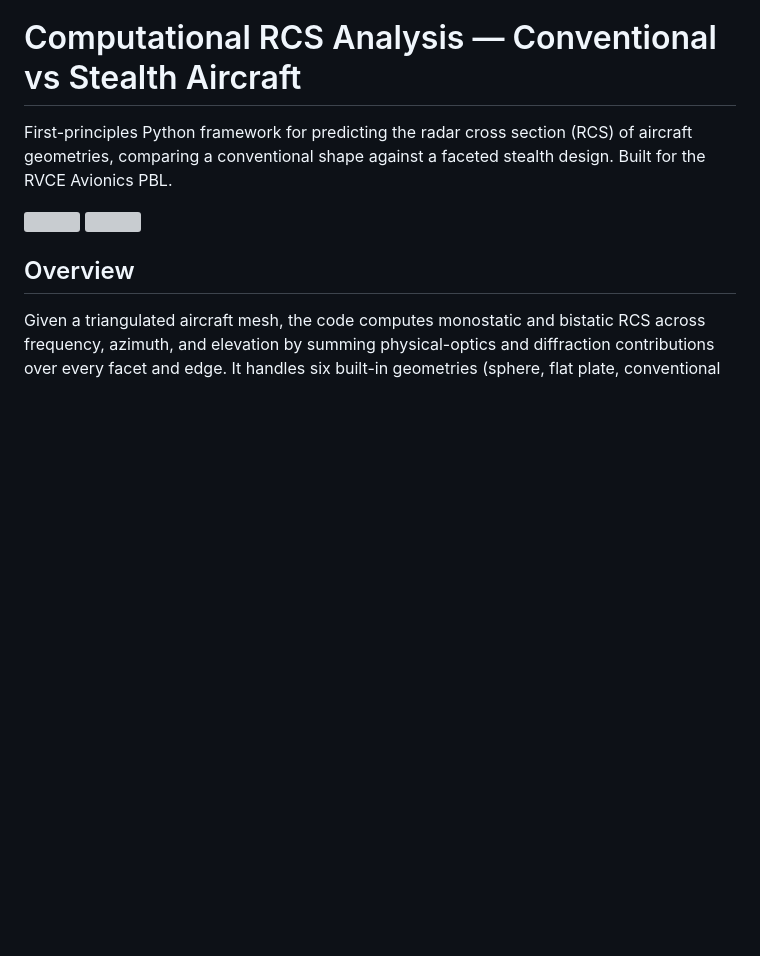
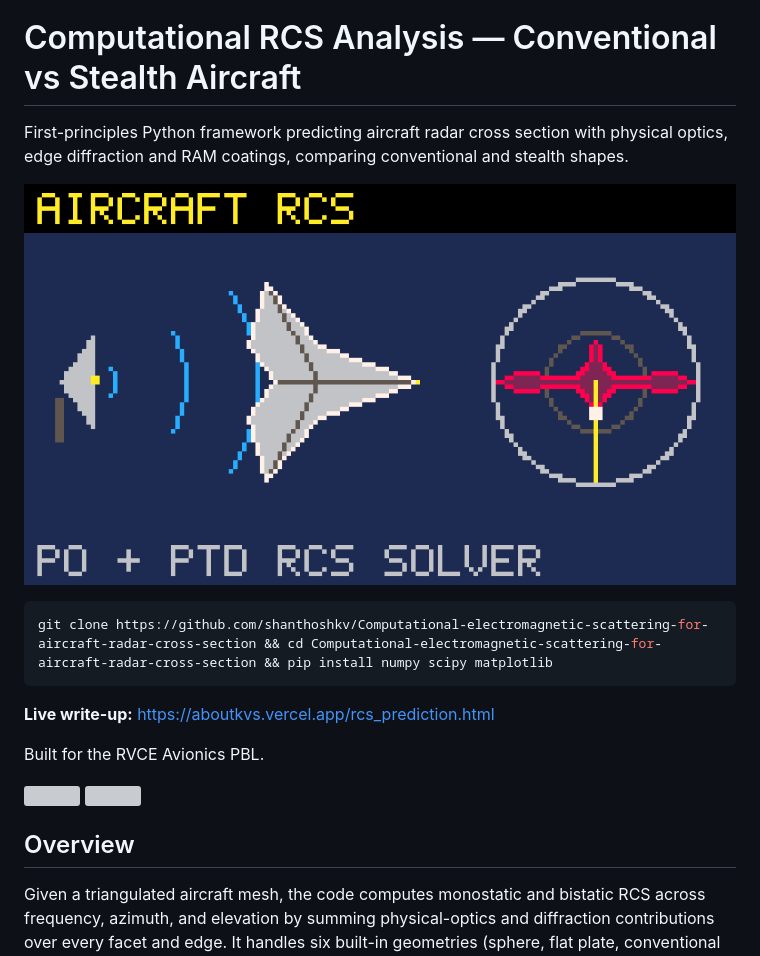
Before and after one commit to shanthoshkv/Computational-electromagnetic-scattering-for-aircraft-radar-cross-section, a Markdown page: README.md, the part around the change. GitHub-like rendering; pictures changed too: docs/demo.gif (added); blank space fills up the shorter version; grey boxes are pictures that could not be loaded.

Commit message:
Add demo GIF, license, contributing guide, issue templates, changelog and CI
Co-Authored-By: Claude Sonnet 5.5 <noreply@anthropic.com>

````diff
--- a/README.md
+++ b/README.md
@@ -1,6 +1,16 @@
 # Computational RCS Analysis — Conventional vs Stealth Aircraft
 
-First-principles Python framework for predicting the radar cross section (RCS) of aircraft geometries, comparing a conventional shape against a faceted stealth design. Built for the RVCE Avionics PBL.
+First-principles Python framework predicting aircraft radar cross section with physical optics, edge diffraction and RAM coatings, comparing conventional and stealth shapes.
+
+![demo](docs/demo.gif)
+
+```bash
+git clone https://github.com/shanthoshkv/Computational-electromagnetic-scattering-for-aircraft-radar-cross-section && cd Computational-electromagnetic-scattering-for-aircraft-radar-cross-section && pip install numpy scipy matplotlib
+```
+
+**Live write-up:** https://aboutkvs.vercel.app/rcs_prediction.html
+
+Built for the RVCE Avionics PBL.
 
 <p float="left">
   <img src="output_ppt/01_geometry/conventional_iso.png" width="45%">
````
Also changed, not shown: CHANGELOG.md (added, +14 -0 lines), CONTRIBUTING.md (added, +36 -0 lines), 5 other files.
